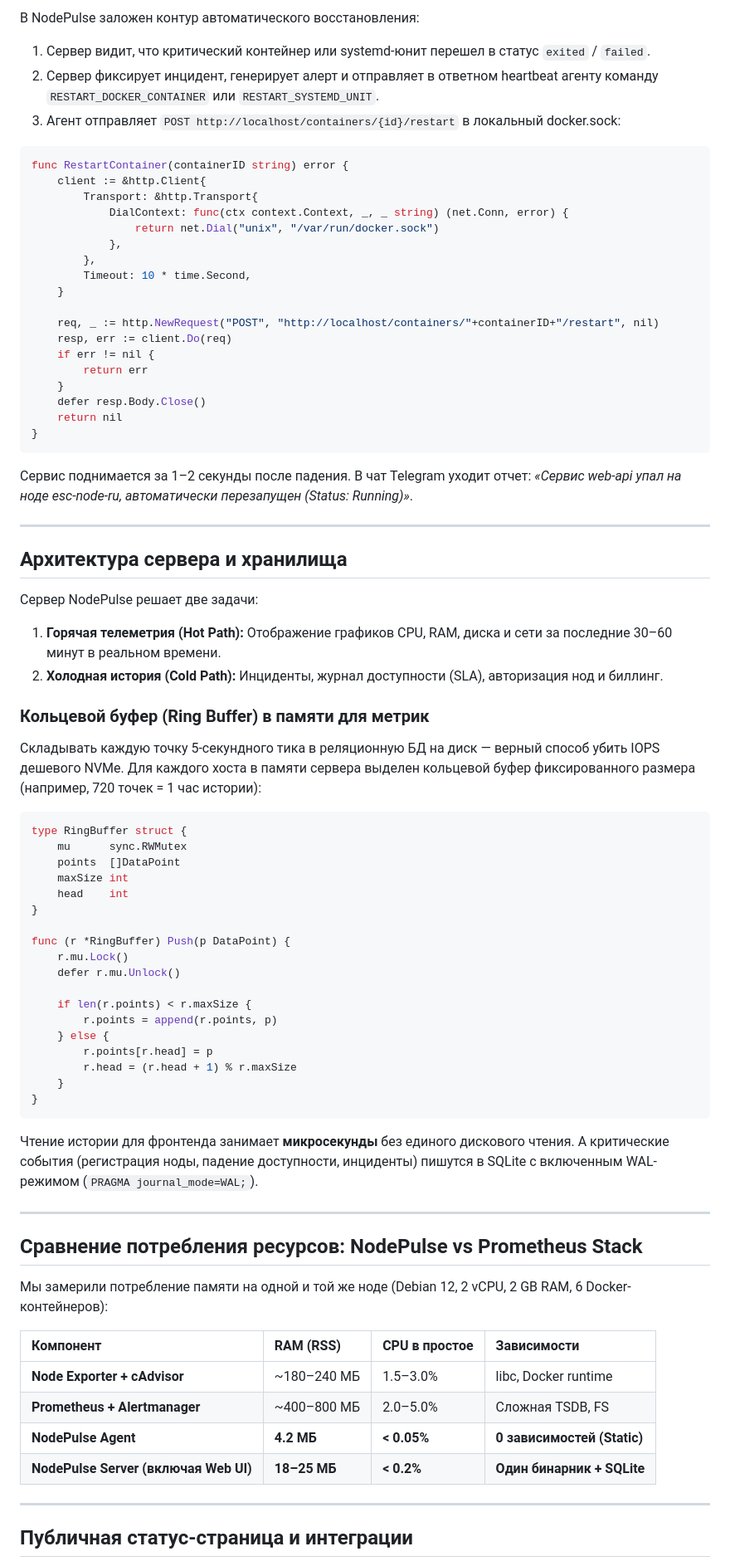
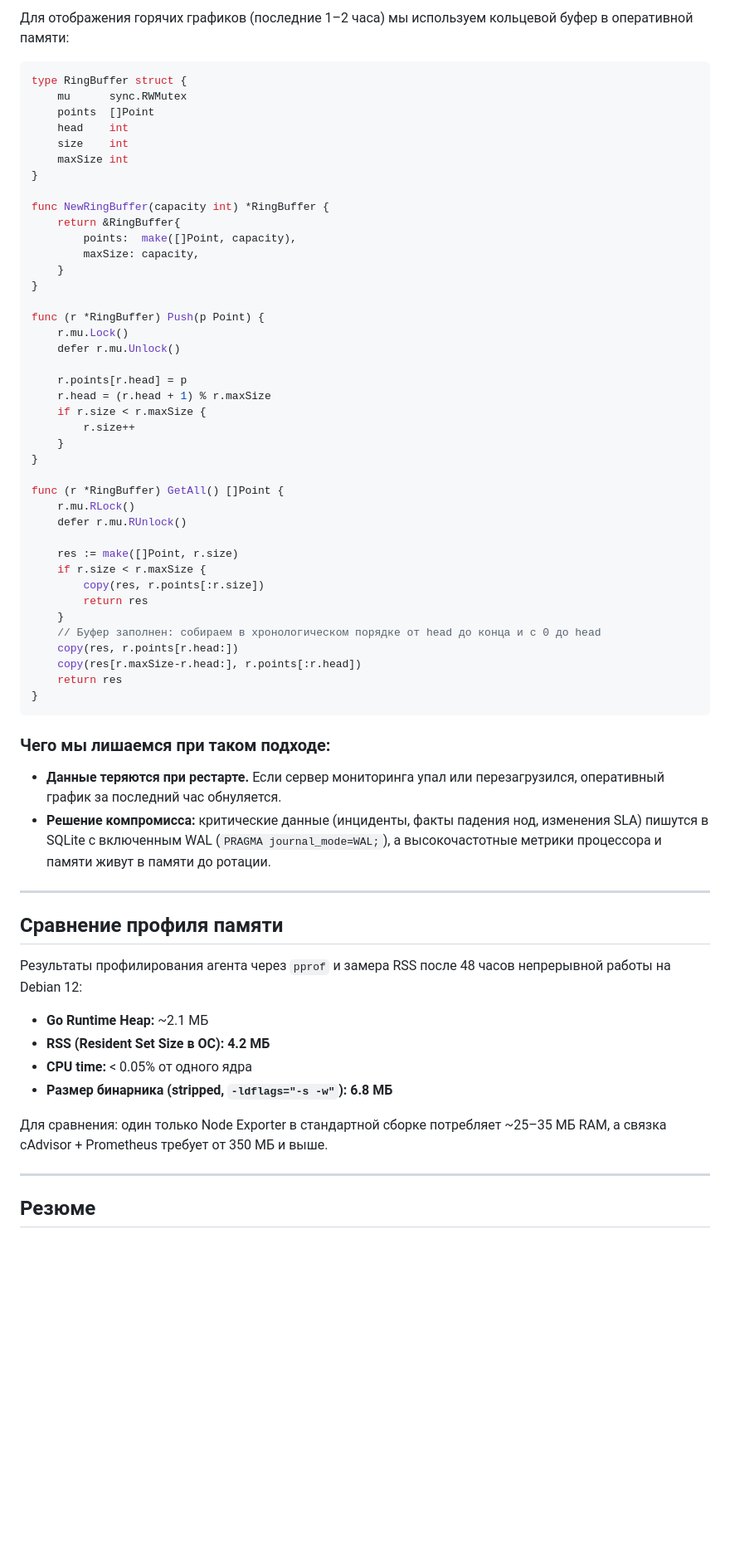
Before and after one commit to NQAI-Dev/nodepulse, a Markdown page: ARTICLE_HABR.md, the part around one of its changes. Shown at 83% size. Drawn GitHub-style; blank space fills up the shorter version.

````diff
--- a/ARTICLE_HABR.md
+++ b/ARTICLE_HABR.md
@@ -186,81 +161,67 @@ func GetDockerContainers() ([]ContainerInfo, error) {
 
-В NodePulse заложен контур автоматического восстановления:
-
-1. Сервер видит, что критический контейнер или systemd-юнит перешел в статус `exited` / `failed`.
-2. Сервер фиксирует инцидент, генерирует алерт и отправляет в ответном heartbeat агенту команду `RESTART_DOCKER_CONTAINER` или `RESTART_SYSTEMD_UNIT`.
-3. Агент отправляет `POST http://localhost/containers/{id}/restart` в локальный docker.sock:
-
-```go
-func RestartContainer(containerID string) error {
-	client := &http.Client{
-		Transport: &http.Transport{
-			DialContext: func(ctx context.Context, _, _ string) (net.Conn, error) {
-				return net.Dial("unix", "/var/run/docker.sock")
-			},
-		},
-		Timeout: 10 * time.Second,
-	}
-
-	req, _ := http.NewRequest("POST", "http://localhost/containers/"+containerID+"/restart", nil)
-	resp, err := client.Do(req)
-	if err != nil {
-		return err
-	}
-	defer resp.Body.Close()
-	return nil
-}
-```
-
-Сервис поднимается за 1–2 секунды после падения. В чат Telegram уходит отчет: *«Сервис web-api упал на ноде esc-node-ru, автоматически перезапущен (Status: Running)»*.
-
----
-
-## Архитектура сервера и хранилища
-
-Сервер NodePulse решает две задачи:
-1. **Горячая телеметрия (Hot Path):** Отображение графиков CPU, RAM, диска и сети за последние 30–60 минут в реальном времени.
-2. **Холодная история (Cold Path):** Инциденты, журнал доступности (SLA), авторизация нод и биллинг.
-
-### Кольцевой буфер (Ring Buffer) в памяти для метрик
-Складывать каждую точку 5-секундного тика в реляционную БД на диск — верный способ убить IOPS дешевого NVMe. Для каждого хоста в памяти сервера выделен кольцевой буфер фиксированного размера (например, 720 точек = 1 час истории):
+Для отображения горячих графиков (последние 1–2 часа) мы используем кольцевой буфер в оперативной памяти:
 
 ```go
 type RingBuffer struct {
 	mu      sync.RWMutex
-	points  []DataPoint
+	points  []Point
+	head    int
+	size    int
 	maxSize int
-	head    int
 }
 
-func (r *RingBuffer) Push(p DataPoint) {
+func NewRingBuffer(capacity int) *RingBuffer {
+	return &RingBuffer{
+		points:  make([]Point, capacity),
+		maxSize: capacity,
+	}
+}
+
+func (r *RingBuffer) Push(p Point) {
 	r.mu.Lock()
 	defer r.mu.Unlock()
 
-	if len(r.points) < r.maxSize {
-		r.points = append(r.points, p)
-	} else {
-		r.points[r.head] = p
-		r.head = (r.head + 1) % r.maxSize
+	r.points[r.head] = p
+	r.head = (r.head + 1) % r.maxSize
+	if r.size < r.maxSize {
+		r.size++
 	}
+}
+
+func (r *RingBuffer) GetAll() []Point {
+	r.mu.RLock()
+	defer r.mu.RUnlock()
+
+	res := make([]Point, r.size)
+	if r.size < r.maxSize {
+		copy(res, r.points[:r.size])
+		return res
+	}
+	// Буфер заполнен: собираем в хронологическом порядке от head до конца и с 0 до head
+	copy(res, r.points[r.head:])
+	copy(res[r.maxSize-r.head:], r.points[:r.head])
+	return res
 }
 ```
 
-Чтение истории для фронтенда занимает **микросекунды** без единого дискового чтения. А критические события (регистрация ноды, падение доступности, инциденты) пишутся в SQLite с включенным WAL-режимом (`PRAGMA journal_mode=WAL;`).
+### Чего мы лишаемся при таком подходе:
+- **Данные теряются при рестарте.** Если сервер мониторинга упал или перезагрузился, оперативный график за последний час обнуляется.
+- **Решение компромисса:** критические данные (инциденты, факты падения нод, изменения SLA) пишутся в SQLite с включенным WAL (`PRAGMA journal_mode=WAL;`), а высокочастотные метрики процессора и памяти живут в памяти до ротации.
 
 ---
 
-## Сравнение потребления ресурсов: NodePulse vs Prometheus Stack
+## Сравнение профиля памяти
 
-Мы замерили потребление памяти на одной и той же ноде (Debian 12, 2 vCPU, 2 GB RAM, 6 Docker-контейнеров):
+Результаты профилирования агента через `pprof` и замера RSS после 48 часов непрерывной работы на Debian 12:
 
-| Компонент | RAM (RSS) | CPU в простое | Зависимости |
-| :--- | :--- | :--- | :--- |
-| **Node Exporter + cAdvisor** | ~180–240 МБ | 1.5–3.0% | libc, Docker runtime |
-| **Prometheus + Alertmanager** | ~400–800 МБ | 2.0–5.0% | Сложная TSDB, FS |
-| **NodePulse Agent** | **4.2 МБ** | **< 0.05%** | **0 зависимостей (Static)** |
-| **NodePulse Server (включая Web UI)** | **18–25 МБ** | **< 0.2%** | **Один бинарник + SQLite** |
+- **Go Runtime Heap:** ~2.1 МБ
+- **RSS (Resident Set Size в ОС):** **4.2 МБ**
+- **CPU time:** < 0.05% от одного ядра
+- **Размер бинарника (stripped, `-ldflags="-s -w"`):** **6.8 МБ**
+
+Для сравнения: один только Node Exporter в стандартной сборке потребляет ~25–35 МБ RAM, а связка cAdvisor + Prometheus требует от 350 МБ и выше.
 
 ---
 
-## Публичная статус-страница и интеграции
+## Резюме
 
````
Also changed, not shown: other parts of ARTICLE_HABR.md (+92 -129 lines).
